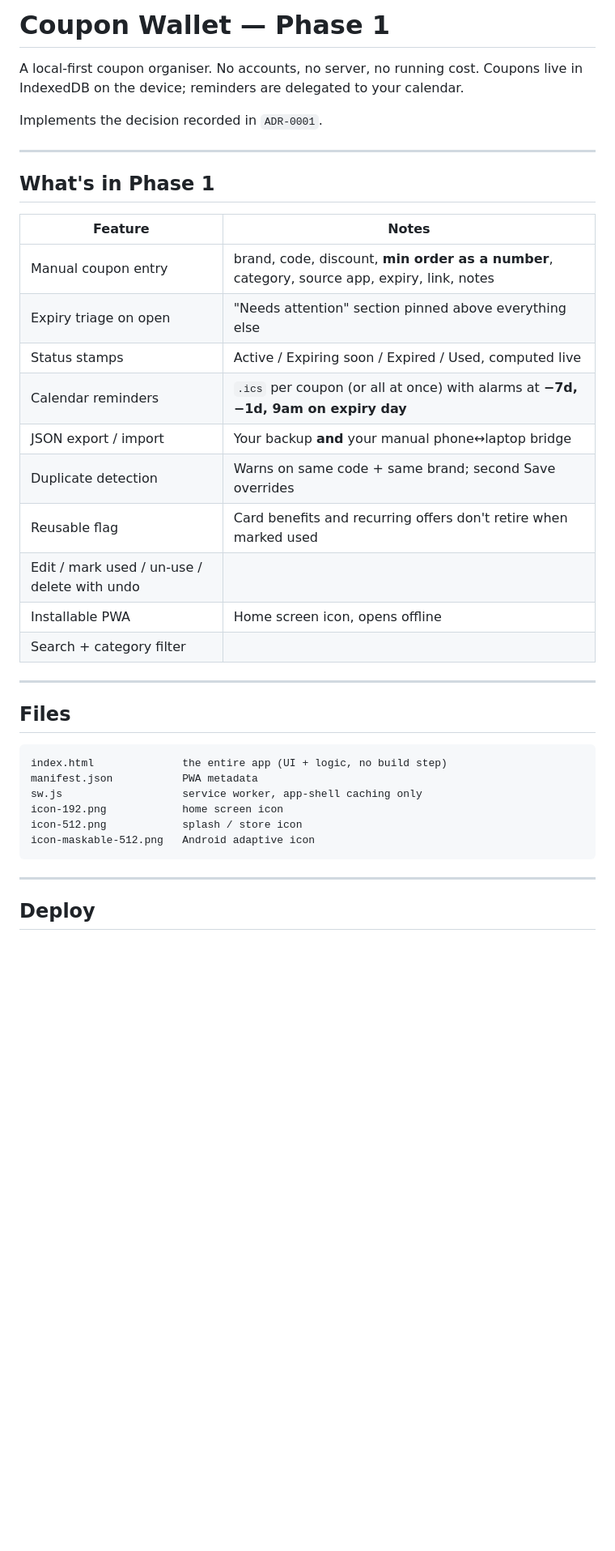
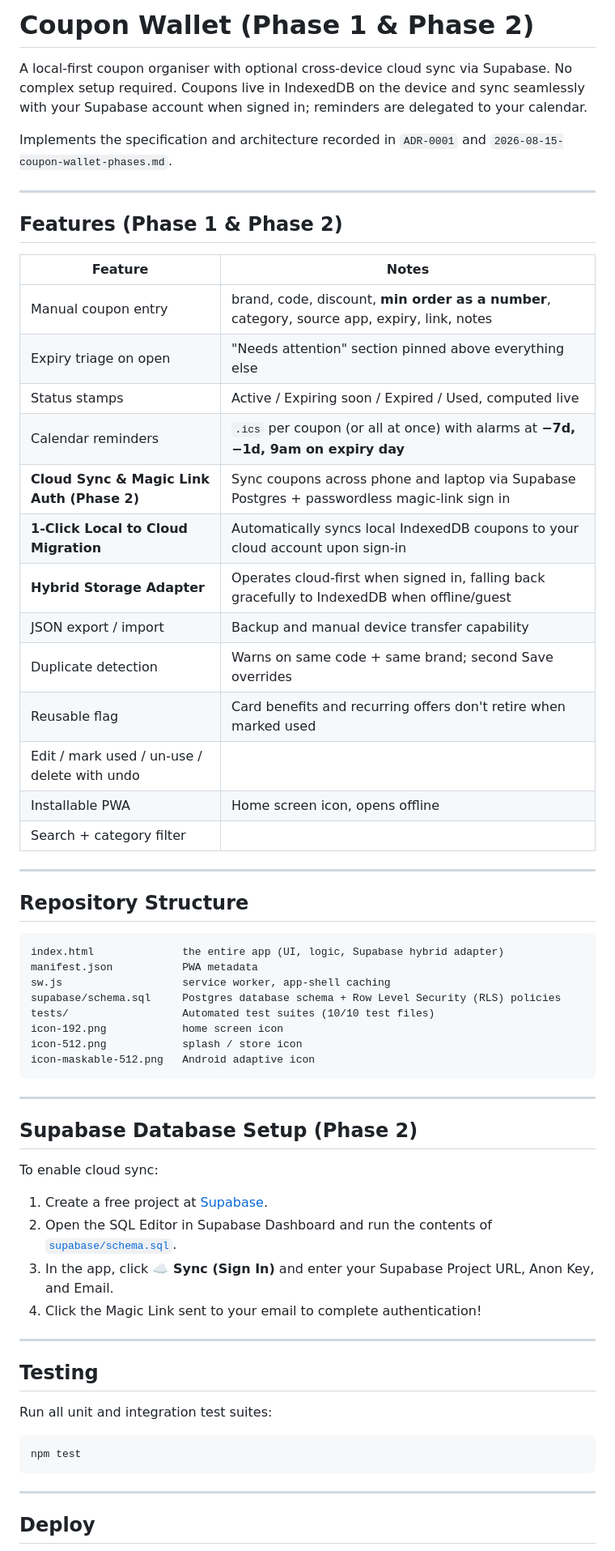
Before and after one commit to Prashantkmr389/coupon-wallet, a Markdown page: README.md, the part around one of its changes. Shown at 81% size. Rendered like a GitHub page; blank space fills up the shorter version.

````diff
--- a/README.md
+++ b/README.md
@@ -1,13 +1,13 @@
-# Coupon Wallet — Phase 1
+# Coupon Wallet (Phase 1 & Phase 2)
 
-A local-first coupon organiser. No accounts, no server, no running cost.
-Coupons live in IndexedDB on the device; reminders are delegated to your calendar.
+A local-first coupon organiser with optional cross-device cloud sync via Supabase. No complex setup required.
+Coupons live in IndexedDB on the device and sync seamlessly with your Supabase account when signed in; reminders are delegated to your calendar.
 
-Implements the decision recorded in `ADR-0001`.
+Implements the specification and architecture recorded in `ADR-0001` and `2026-08-15-coupon-wallet-phases.md`.
 
 ---
 
-## What's in Phase 1
+## Features (Phase 1 & Phase 2)
 
 | Feature | Notes |
 |---|---|
@@ -15,7 +15,10 @@ Implements the decision recorded in `ADR-0001`.
 | Expiry triage on open | "Needs attention" section pinned above everything else |
 | Status stamps | Active / Expiring soon / Expired / Used, computed live |
 | Calendar reminders | `.ics` per coupon (or all at once) with alarms at **−7d, −1d, 9am on expiry day** |
-| JSON export / import | Your backup **and** your manual phone↔laptop bridge |
+| **Cloud Sync & Magic Link Auth (Phase 2)** | Sync coupons across phone and laptop via Supabase Postgres + passwordless magic-link sign in |
+| **1-Click Local to Cloud Migration** | Automatically syncs local IndexedDB coupons to your cloud account upon sign-in |
+| **Hybrid Storage Adapter** | Operates cloud-first when signed in, falling back gracefully to IndexedDB when offline/guest |
+| JSON export / import | Backup and manual device transfer capability |
 | Duplicate detection | Warns on same code + same brand; second Save overrides |
 | Reusable flag | Card benefits and recurring offers don't retire when marked used |
 | Edit / mark used / un-use / delete with undo | |
@@ -24,15 +27,38 @@ Implements the decision recorded in `ADR-0001`.
 
 ---
 
-## Files
+## Repository Structure
 
 ```
-index.html              the entire app (UI + logic, no build step)
+index.html              the entire app (UI, logic, Supabase hybrid adapter)
 manifest.json           PWA metadata
-sw.js                   service worker, app-shell caching only
+sw.js                   service worker, app-shell caching
+supabase/schema.sql     Postgres database schema + Row Level Security (RLS) policies
+tests/                  Automated test suites (10/10 test files)
 icon-192.png            home screen icon
 icon-512.png            splash / store icon
 icon-maskable-512.png   Android adaptive icon
+```
+
+---
+
+## Supabase Database Setup (Phase 2)
+
+To enable cloud sync:
+
+1. Create a free project at [Supabase](https://supabase.com).
+2. Open the SQL Editor in Supabase Dashboard and run the contents of [`supabase/schema.sql`](file:///Users/prashant/codebase/coupon-wallet/supabase/schema.sql).
+3. In the app, click **☁️ Sync (Sign In)** and enter your Supabase Project URL, Anon Key, and Email.
+4. Click the Magic Link sent to your email to complete authentication!
+
+---
+
+## Testing
+
+Run all unit and integration test suites:
+
+```bash
+npm test
 ```
 
 ---
````
Also changed, not shown: other parts of README.md (+6 -77 lines).
